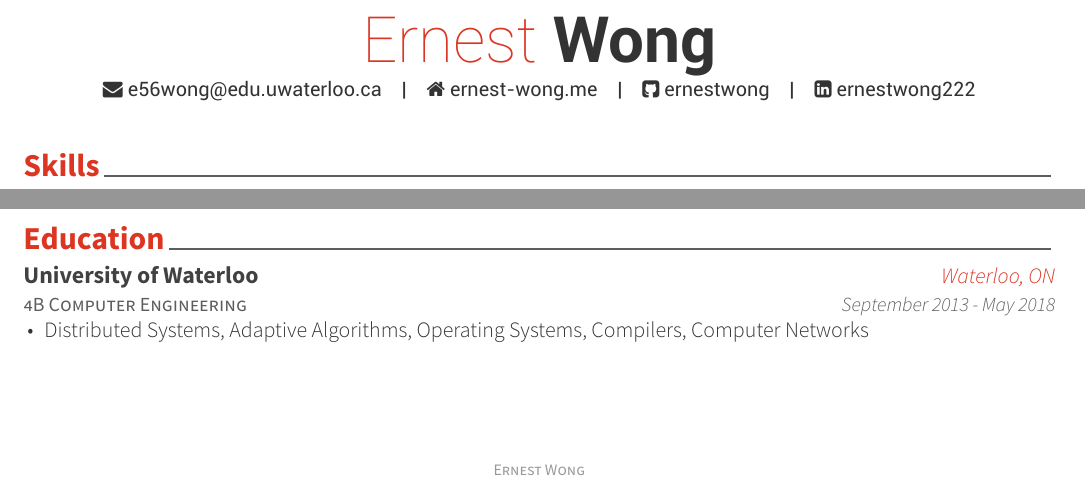
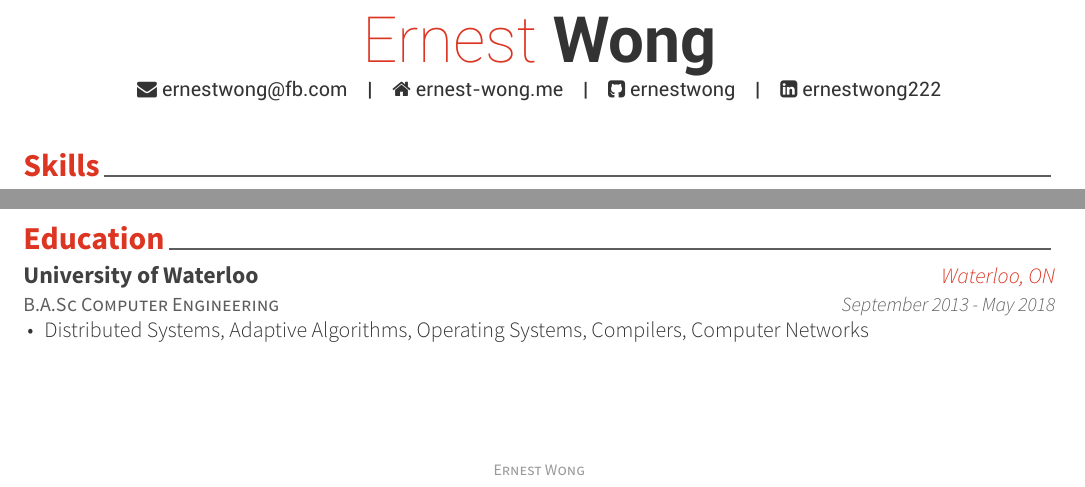
Before and after one commit to ErnestWong/resume, a LaTeX CV (one-column-resume/ErnestWong.tex, which reads one-column-resume/cv/education.tex): two parts of the page, joined at a grey line, cut so that both start at the same text. The pictures show the PDF file one-column-resume/ErnestWong.pdf that the author committed with the source.

Commit message:
updated resume for fb

```diff
--- a/one-column-resume/ErnestWong.tex
+++ b/one-column-resume/ErnestWong.tex
@@ -56,7 +56,7 @@
 % \address{246-1002, Gwangmyeongmayrouge Apt. 86, Cheongna lime-ro, Seo-gu, Incheon-si, 404-180, Rep. of KOREA}
 
 % \mobile{(416) 897-0922}
-\email{e56wong@edu.uwaterloo.ca}
+\email{ernestwong@fb.com}
 \homepage{ernest-wong.me}
 \github{ernestwong}
 \linkedin{ernestwong222}
--- a/one-column-resume/cv/education.tex
+++ b/one-column-resume/cv/education.tex
@@ -11,7 +11,7 @@
 
 %---------------------------------------------------------
   \cventry
-    {4B Computer Engineering} % Degree
+    {B.A.Sc Computer Engineering} % Degree
     {University of Waterloo} % Institution
     {Waterloo, ON} % Location
     {September 2013 - May 2018} % Date(s)
```
Also changed, not shown: one-column-resume/cv/skills.tex (+1 -1 lines), one-column-resume/ErnestWong-old.pdf, one-column-resume/ErnestWong.pdf.
